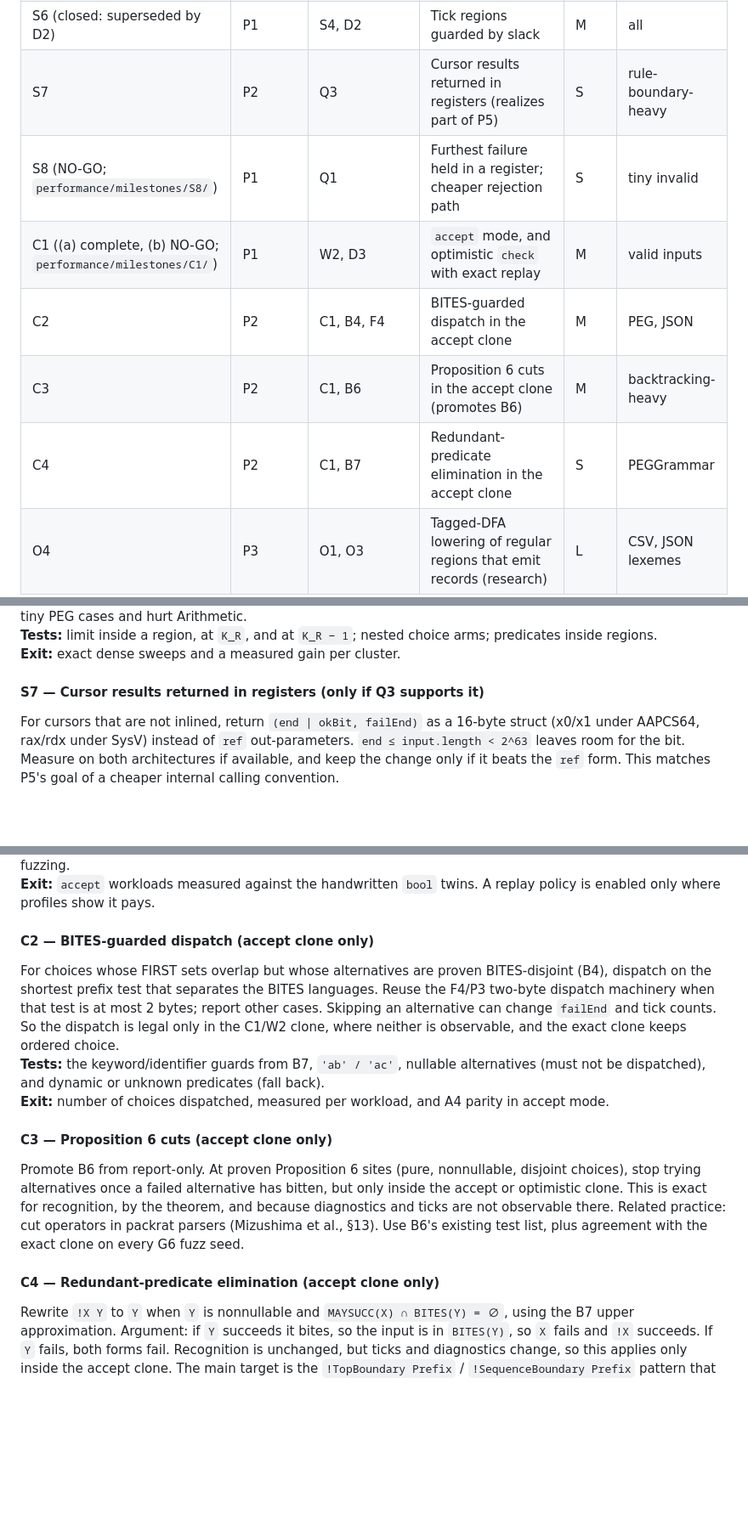
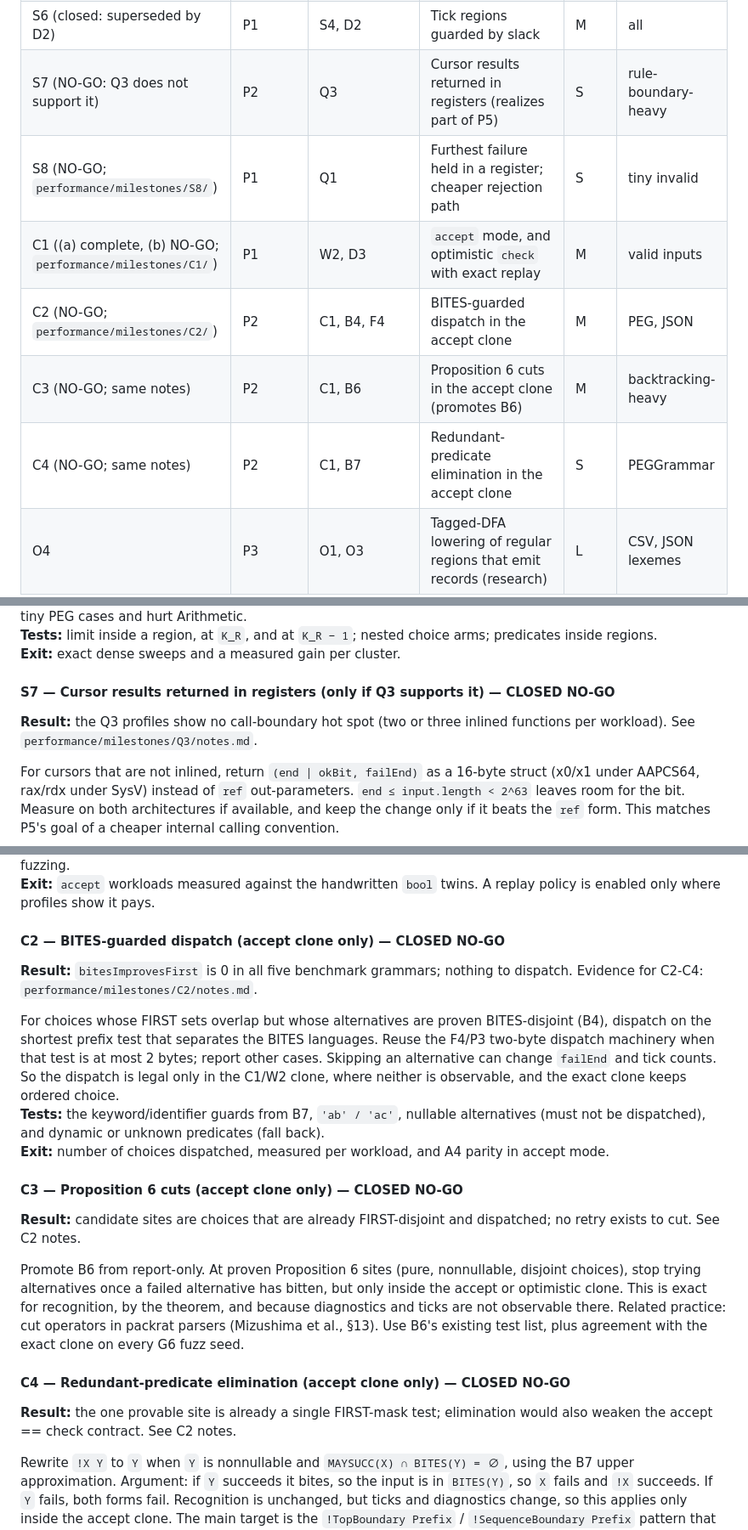
Before and after one commit to rxwxwwxw/triste, a Markdown page: docs/ROADMAP.md, 3 parts joined by grey strips. Shown at 85% size. Rendered like a GitHub page; blank space fills up the shorter version.

Commit message:
perf(C2-C4,S7): close as NO-GO with report evidence
Co-Authored-By: Claude Sonnet 5.5 <noreply@anthropic.com>

```diff
--- a/docs/ROADMAP.md
+++ b/docs/ROADMAP.md
@@ -602,12 +602,12 @@ What the generated `direct` code shows (output of `grammar!(Memoization.selectiv
 | W3 (NO-GO: superseded by S5) | P1 | W1 | Depth checks only at heads of recursive cycles | M | JSON, Arithmetic, PEG |
 | S5 (complete; `performance/milestones/S5/`) | P1 | S4 | Depth as a cursor parameter (realizes part of P5) | M | rule-boundary-heavy |
 | S6 (closed: superseded by D2) | P1 | S4, D2 | Tick regions guarded by slack | M | all |
-| S7 | P2 | Q3 | Cursor results returned in registers (realizes part of P5) | S | rule-boundary-heavy |
+| S7 (NO-GO: Q3 does not support it) | P2 | Q3 | Cursor results returned in registers (realizes part of P5) | S | rule-boundary-heavy |
 | S8 (NO-GO; `performance/milestones/S8/`) | P1 | Q1 | Furthest failure held in a register; cheaper rejection path | S | tiny invalid |
 | C1 ((a) complete, (b) NO-GO; `performance/milestones/C1/`) | P1 | W2, D3 | `accept` mode, and optimistic `check` with exact replay | M | valid inputs |
-| C2 | P2 | C1, B4, F4 | BITES-guarded dispatch in the accept clone | M | PEG, JSON |
-| C3 | P2 | C1, B6 | Proposition 6 cuts in the accept clone (promotes B6) | M | backtracking-heavy |
-| C4 | P2 | C1, B7 | Redundant-predicate elimination in the accept clone | S | PEGGrammar |
+| C2 (NO-GO; `performance/milestones/C2/`) | P2 | C1, B4, F4 | BITES-guarded dispatch in the accept clone | M | PEG, JSON |
+| C3 (NO-GO; same notes) | P2 | C1, B6 | Proposition 6 cuts in the accept clone (promotes B6) | M | backtracking-heavy |
+| C4 (NO-GO; same notes) | P2 | C1, B7 | Redundant-predicate elimination in the accept clone | S | PEGGrammar |
 | O4 | P3 | O1, O3 | Tagged-DFA lowering of regular regions that emit records (research) | L | CSV, JSON lexemes |
 | D1 (decided: keep `combinators`) | P1 | A4, A5 | **Decision:** make `direct` the default backend | S | all |
 | D2 (decided: coarser model, implemented; `performance/milestones/D2/`) | P1 | — | **Decision:** work-unit contract (exact today, or coarser) | S | all |
@@ -780,7 +784,9 @@ Pass `depth` by value through `_cursor_*` signatures. Synchronize `s.depth` only
 **Tests:** limit inside a region, at `K_R`, and at `K_R − 1`; nested choice arms; predicates inside regions.
 **Exit:** exact dense sweeps and a measured gain per cluster.
 
-#### S7 — Cursor results returned in registers (only if Q3 supports it)
+#### S7 — Cursor results returned in registers (only if Q3 supports it) — CLOSED NO-GO
+
+**Result:** the Q3 profiles show no call-boundary hot spot (two or three inlined functions per workload). See `performance/milestones/Q3/notes.md`.
 
 For cursors that are not inlined, return `(end | okBit, failEnd)` as a 16-byte struct (x0/x1 under AAPCS64, rax/rdx under SysV) instead of `ref` out-parameters. `end ≤ input.length < 2^63` leaves room for the bit. Measure on both architectures if available, and keep the change only if it beats the `ref` form. This matches P5's goal of a cheaper internal calling convention.
 
@@ -803,17 +809,23 @@ C1(b) costs roughly fast pass plus exact pass on every invalid input, and 34 of
 **Tests:** valid, invalid, truncated and limit-boundary inputs; a root without `eoi` (optimistic `check` must not apply); and agreement between `accept` and `check(…).successful && end == length` across A4 fixtures and G6 fuzzing.
 **Exit:** `accept` workloads measured against the handwritten `bool` twins. A replay policy is enabled only where profiles show it pays.
 
-#### C2 — BITES-guarded dispatch (accept clone only)
+#### C2 — BITES-guarded dispatch (accept clone only) — CLOSED NO-GO
+
+**Result:** `bitesImprovesFirst` is 0 in all five benchmark grammars; nothing to dispatch. Evidence for C2-C4: `performance/milestones/C2/notes.md`.
 
 For choices whose FIRST sets overlap but whose alternatives are proven BITES-disjoint (B4), dispatch on the shortest prefix test that separates the BITES languages. Reuse the F4/P3 two-byte dispatch machinery when that test is at most 2 bytes; report other cases. Skipping an alternative can change `failEnd` and tick counts. So the dispatch is legal only in the C1/W2 clone, where neither is observable, and the exact clone keeps ordered choice.
 **Tests:** the keyword/identifier guards from B7, `'ab' / 'ac'`, nullable alternatives (must not be dispatched), and dynamic or unknown predicates (fall back).
 **Exit:** number of choices dispatched, measured per workload, and A4 parity in accept mode.
 
-#### C3 — Proposition 6 cuts (accept clone only)
+#### C3 — Proposition 6 cuts (accept clone only) — CLOSED NO-GO
+
+**Result:** candidate sites are choices that are already FIRST-disjoint and dispatched; no retry exists to cut. See C2 notes.
 
 Promote B6 from report-only. At proven Proposition 6 sites (pure, nonnullable, disjoint choices), stop trying alternatives once a failed alternative has bitten, but only inside the accept or optimistic clone. This is exact for recognition, by the theorem, and because diagnostics and ticks are not observable there. Related practice: cut operators in packrat parsers (Mizushima et al., §13). Use B6's existing test list, plus agreement with the exact clone on every G6 fuzz seed.
 
-#### C4 — Redundant-predicate elimination (accept clone only)
+#### C4 — Redundant-predicate elimination (accept clone only) — CLOSED NO-GO
+
+**Result:** the one provable site is already a single FIRST-mask test; elimination would also weaken the accept == check contract. See C2 notes.
 
 Rewrite `!X Y` to `Y` when `Y` is nonnullable and `MAYSUCC(X) ∩ BITES(Y) = ∅`, using the B7 upper approximation. Argument: if `Y` succeeds it bites, so the input is in `BITES(Y)`, so `X` fails and `!X` succeeds. If `Y` fails, both forms fail. Recognition is unchanged, but ticks and diagnostics change, so this applies only inside the accept clone. The main target is the `!TopBoundary Prefix` / `!SequenceBoundary Prefix` pattern that PEGGrammar evaluates per element. Report how many predicates each grammar loses.
 **Tests:** a proven-redundant guard, a necessary guard (`!'"' .`), `!X` with unknown `X`, and nested predicates.
```
Also changed, not shown: other parts of docs/ROADMAP.md (+8 -4 lines), 1 other file.
